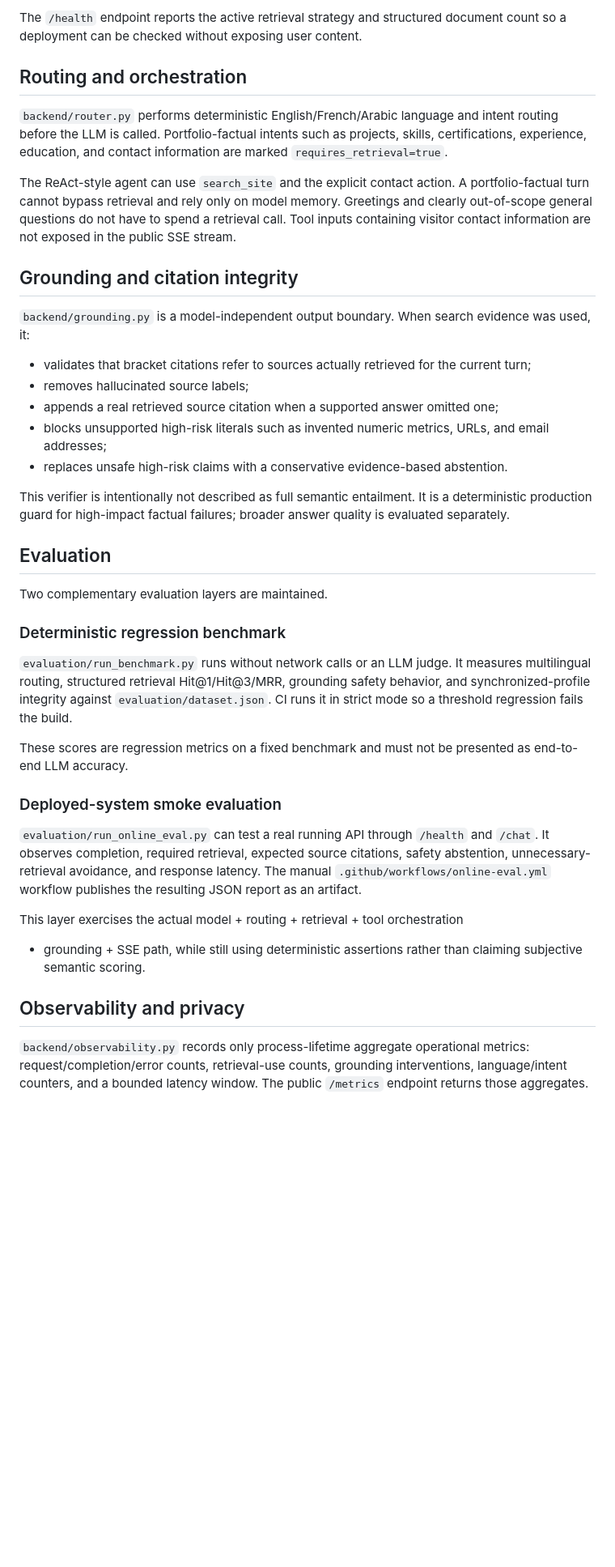
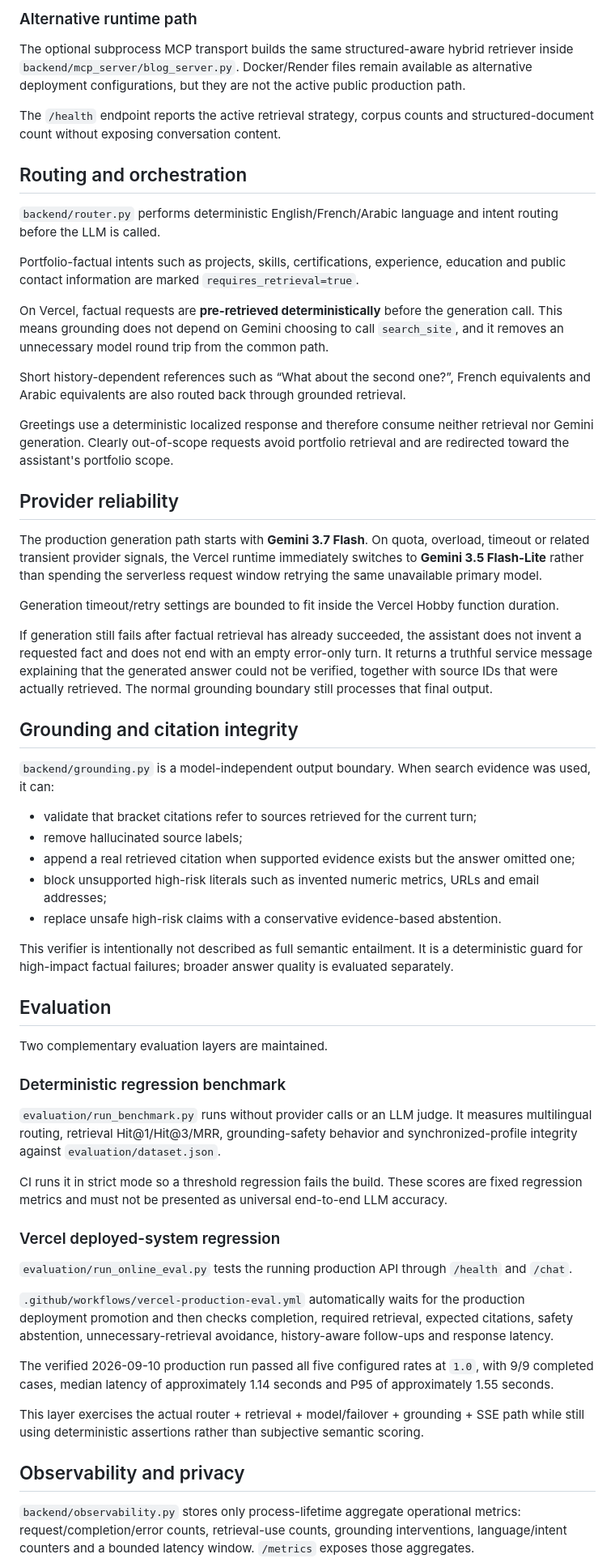
Before and after one commit to YOUSSEF-BT/ASK-YOUSSEF-AI, a Markdown page: docs/architecture.md, the part around one of its changes. Shown at 81% size. GitHub-like rendering; blank space fills up the shorter version.

Commit message:
Align architecture document with live Vercel runtime

```diff
--- a/docs/architecture.md
+++ b/docs/architecture.md
@@ -102,37 +98,41 @@ Both supported runtime paths are wired to the structured retriever:
 
-The `/health` endpoint reports the active retrieval strategy and structured
-document count so a deployment can be checked without exposing user content.
+### Alternative runtime path
+
+The optional subprocess MCP transport builds the same structured-aware hybrid retriever inside `backend/mcp_server/blog_server.py`. Docker/Render files remain available as alternative deployment configurations, but they are not the active public production path.
+
+The `/health` endpoint reports the active retrieval strategy, corpus counts and structured-document count without exposing conversation content.
 
 ## Routing and orchestration
 
-`backend/router.py` performs deterministic English/French/Arabic language and
-intent routing before the LLM is called. Portfolio-factual intents such as
-projects, skills, certifications, experience, education, and contact information
-are marked `requires_retrieval=true`.
+`backend/router.py` performs deterministic English/French/Arabic language and intent routing before the LLM is called.
 
-The ReAct-style agent can use `search_site` and the explicit contact action. A
-portfolio-factual turn cannot bypass retrieval and rely only on model memory.
-Greetings and clearly out-of-scope general questions do not have to spend a
-retrieval call. Tool inputs containing visitor contact information are not
-exposed in the public SSE stream.
+Portfolio-factual intents such as projects, skills, certifications, experience, education and public contact information are marked `requires_retrieval=true`.
+
+On Vercel, factual requests are **pre-retrieved deterministically** before the generation call. This means grounding does not depend on Gemini choosing to call `search_site`, and it removes an unnecessary model round trip from the common path.
+
+Short history-dependent references such as “What about the second one?”, French equivalents and Arabic equivalents are also routed back through grounded retrieval.
+
+Greetings use a deterministic localized response and therefore consume neither retrieval nor Gemini generation. Clearly out-of-scope requests avoid portfolio retrieval and are redirected toward the assistant's portfolio scope.
+
+## Provider reliability
+
+The production generation path starts with **Gemini 3.7 Flash**. On quota, overload, timeout or related transient provider signals, the Vercel runtime immediately switches to **Gemini 3.5 Flash-Lite** rather than spending the serverless request window retrying the same unavailable primary model.
+
+Generation timeout/retry settings are bounded to fit inside the Vercel Hobby function duration.
+
+If generation still fails after factual retrieval has already succeeded, the assistant does not invent a requested fact and does not end with an empty error-only turn. It returns a truthful service message explaining that the generated answer could not be verified, together with source IDs that were actually retrieved. The normal grounding boundary still processes that final output.
 
 ## Grounding and citation integrity
 
-`backend/grounding.py` is a model-independent output boundary. When search
-evidence was used, it:
+`backend/grounding.py` is a model-independent output boundary. When search evidence was used, it can:
 
-- validates that bracket citations refer to sources actually retrieved for the
-  current turn;
-- removes hallucinated source labels;
-- appends a real retrieved source citation when a supported answer omitted one;
-- blocks unsupported high-risk literals such as invented numeric metrics, URLs,
-  and email addresses;
-- replaces unsafe high-risk claims with a conservative evidence-based
-  abstention.
+- validate that bracket citations refer to sources retrieved for the current turn;
+- remove hallucinated source labels;
+- append a real retrieved citation when supported evidence exists but the answer omitted one;
+- block unsupported high-risk literals such as invented numeric metrics, URLs and email addresses;
+- replace unsafe high-risk claims with a conservative evidence-based abstention.
 
-This verifier is intentionally not described as full semantic entailment. It is
-a deterministic production guard for high-impact factual failures; broader
-answer quality is evaluated separately.
+This verifier is intentionally not described as full semantic entailment. It is a deterministic guard for high-impact factual failures; broader answer quality is evaluated separately.
 
 ## Evaluation
 
@@ -140,31 +140,21 @@ Two complementary evaluation layers are maintained.
 
 ### Deterministic regression benchmark
 
-`evaluation/run_benchmark.py` runs without network calls or an LLM judge. It
-measures multilingual routing, structured retrieval Hit@1/Hit@3/MRR, grounding
-safety behavior, and synchronized-profile integrity against
-`evaluation/dataset.json`. CI runs it in strict mode so a threshold regression
-fails the build.
+`evaluation/run_benchmark.py` runs without provider calls or an LLM judge. It measures multilingual routing, retrieval Hit@1/Hit@3/MRR, grounding-safety behavior and synchronized-profile integrity against `evaluation/dataset.json`.
 
-These scores are regression metrics on a fixed benchmark and must not be
-presented as end-to-end LLM accuracy.
+CI runs it in strict mode so a threshold regression fails the build. These scores are fixed regression metrics and must not be presented as universal end-to-end LLM accuracy.
 
-### Deployed-system smoke evaluation
+### Vercel deployed-system regression
 
-`evaluation/run_online_eval.py` can test a real running API through `/health` and
-`/chat`. It observes completion, required retrieval, expected source citations,
-safety abstention, unnecessary-retrieval avoidance, and response latency. The
-manual `.github/workflows/online-eval.yml` workflow publishes the resulting JSON
-report as an artifact.
+`evaluation/run_online_eval.py` tests the running production API through `/health` and `/chat`.
 
-This layer exercises the actual model + routing + retrieval + tool orchestration
-+ grounding + SSE path, while still using deterministic assertions rather than
-claiming subjective semantic scoring.
+`.github/workflows/vercel-production-eval.yml` automatically waits for the production deployment promotion and then checks completion, required retrieval, expected citations, safety abstention, unnecessary-retrieval avoidance, history-aware follow-ups and response latency.
+
+The verified 2026-09-10 production run passed all five configured rates at `1.0`, with 9/9 completed cases, median latency of approximately 1.14 seconds and P95 of approximately 1.55 seconds.
+
+This layer exercises the actual router + retrieval + model/failover + grounding + SSE path while still using deterministic assertions rather than subjective semantic scoring.
 
 ## Observability and privacy
 
-`backend/observability.py` records only process-lifetime aggregate operational
-metrics: request/completion/error counts, retrieval-use counts, grounding
-interventions, language/intent counters, and a bounded latency window. The public
-`/metrics` endpoint returns those aggregates.
+`backend/observability.py` stores only process-lifetime aggregate operational metrics: request/completion/error counts, retrieval-use counts, grounding interventions, language/intent counters and a bounded latency window. `/metrics` exposes those aggregates.
 
```
Also changed, not shown: other parts of docs/architecture.md (+71 -79 lines).
